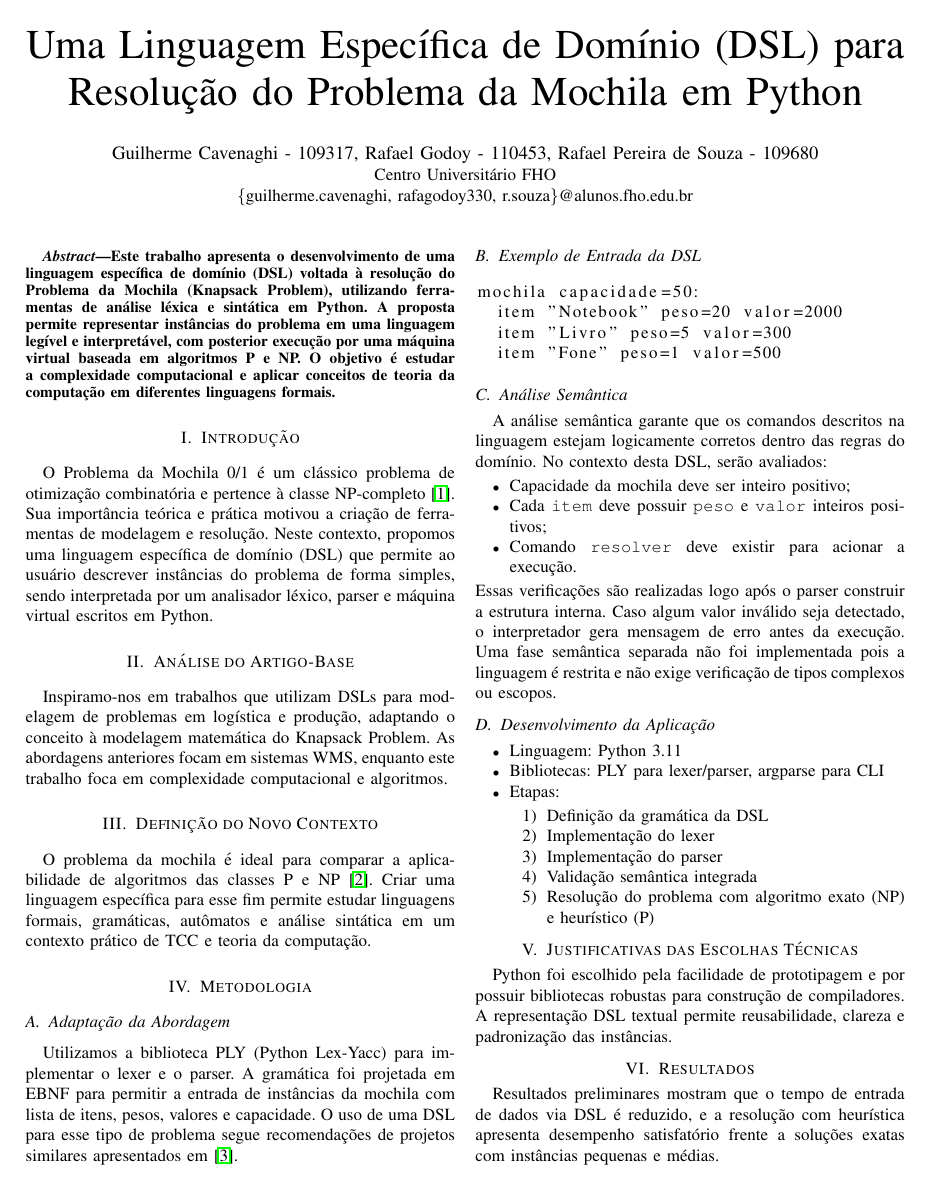
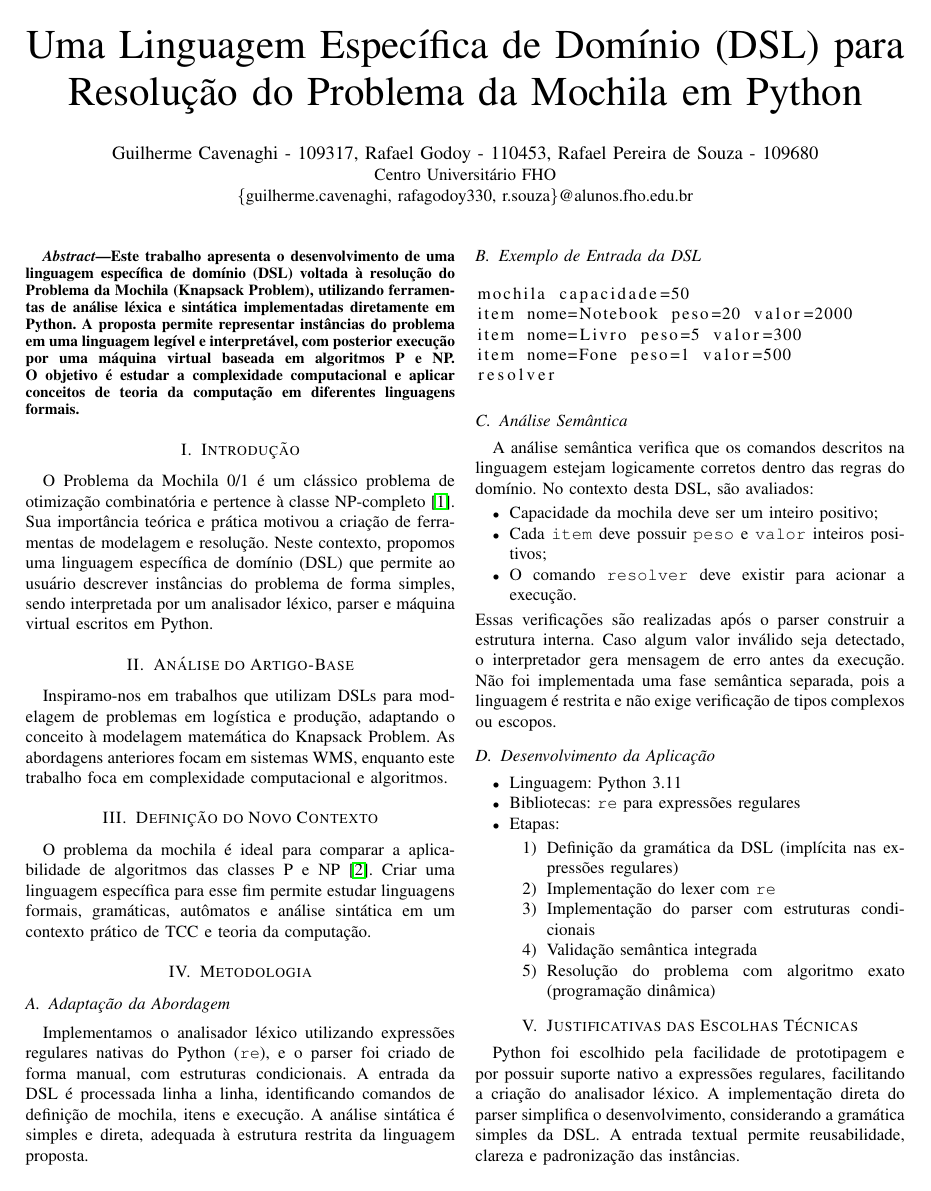
Before and after one commit to Guilherme-del/uniararas, a LaTeX paper (python/teoriaCompiladores/n2/overleaf/main.tex): page 1 of 2. Compiled offline with pdfLaTeX.

Commit message:
fix: refine abstract and methodology sections for clarity and precision

```diff
--- a/python/teoriaCompiladores/n2/overleaf/main.tex
+++ b/python/teoriaCompiladores/n2/overleaf/main.tex
@@ -19,7 +19,7 @@
 \maketitle
 
 \begin{abstract}
-Este trabalho apresenta o desenvolvimento de uma linguagem específica de domínio (DSL) voltada à resolução do Problema da Mochila (Knapsack Problem), utilizando ferramentas de análise léxica e sintática em Python. A proposta permite representar instâncias do problema em uma linguagem legível e interpretável, com posterior execução por uma máquina virtual baseada em algoritmos P e NP. O objetivo é estudar a complexidade computacional e aplicar conceitos de teoria da computação em diferentes linguagens formais.
+Este trabalho apresenta o desenvolvimento de uma linguagem específica de domínio (DSL) voltada à resolução do Problema da Mochila (Knapsack Problem), utilizando ferramentas de análise léxica e sintática implementadas diretamente em Python. A proposta permite representar instâncias do problema em uma linguagem legível e interpretável, com posterior execução por uma máquina virtual baseada em algoritmos P e NP. O objetivo é estudar a complexidade computacional e aplicar conceitos de teoria da computação em diferentes linguagens formais.
 \end{abstract}
 
 \section{Introdução}
@@ -34,47 +34,48 @@ O problema da mochila é ideal para comparar a aplicabilidade de algoritmos das
 \section{Metodologia}
 
 \subsection{Adaptação da Abordagem}
-Utilizamos a biblioteca PLY (Python Lex-Yacc) para implementar o lexer e o parser. A gramática foi projetada em EBNF para permitir a entrada de instâncias da mochila com lista de itens, pesos, valores e capacidade. O uso de uma DSL para esse tipo de problema segue recomendações de projetos similares apresentados em \cite{mernik2005dsl}.
+Implementamos o analisador léxico utilizando expressões regulares nativas do Python (\texttt{re}), e o parser foi criado de forma manual, com estruturas condicionais. A entrada da DSL é processada linha a linha, identificando comandos de definição de mochila, itens e execução. A análise sintática é simples e direta, adequada à estrutura restrita da linguagem proposta.
 
 \subsection{Exemplo de Entrada da DSL}
 \begin{lstlisting}
-mochila capacidade=50:
-  item "Notebook" peso=20 valor=2000
-  item "Livro" peso=5 valor=300
-  item "Fone" peso=1 valor=500
+mochila capacidade=50
+item nome=Notebook peso=20 valor=2000
+item nome=Livro peso=5 valor=300
+item nome=Fone peso=1 valor=500
+resolver
 \end{lstlisting}
 
 \subsection{Análise Semântica}
-A análise semântica garante que os comandos descritos na linguagem estejam logicamente corretos dentro das regras do domínio. No contexto desta DSL, serão avaliados:
+A análise semântica verifica que os comandos descritos na linguagem estejam logicamente corretos dentro das regras do domínio. No contexto desta DSL, são avaliados:
 \begin{itemize}
-    \item Capacidade da mochila deve ser inteiro positivo;
+    \item Capacidade da mochila deve ser um inteiro positivo;
     \item Cada \texttt{item} deve possuir \texttt{peso} e \texttt{valor} inteiros positivos;
-    \item Comando \texttt{resolver} deve existir para acionar a execução.
+    \item O comando \texttt{resolver} deve existir para acionar a execução.
 \end{itemize}
-Essas verificações são realizadas logo após o parser construir a estrutura interna. Caso algum valor inválido seja detectado, o interpretador gera mensagem de erro antes da execução. Uma fase semântica separada não foi implementada pois a linguagem é restrita e não exige verificação de tipos complexos ou escopos.
+Essas verificações são realizadas após o parser construir a estrutura interna. Caso algum valor inválido seja detectado, o interpretador gera mensagem de erro antes da execução. Não foi implementada uma fase semântica separada, pois a linguagem é restrita e não exige verificação de tipos complexos ou escopos.
 
 \subsection{Desenvolvimento da Aplicação}
 \begin{itemize}
     \item Linguagem: Python 3.11
-    \item Bibliotecas: PLY para lexer/parser, argparse para CLI
+    \item Bibliotecas: \texttt{re} para expressões regulares
     \item Etapas:
     \begin{enumerate}
-        \item Definição da gramática da DSL
-        \item Implementação do lexer
-        \item Implementação do parser
+        \item Definição da gramática da DSL (implícita nas expressões regulares)
+        \item Implementação do lexer com \texttt{re}
+        \item Implementação do parser com estruturas condicionais
         \item Validação semântica integrada
-        \item Resolução do problema com algoritmo exato (NP) e heurístico (P)
+        \item Resolução do problema com algoritmo exato (programação dinâmica)
     \end{enumerate}
 \end{itemize}
 
 \section{Justificativas das Escolhas Técnicas}
-Python foi escolhido pela facilidade de prototipagem e por possuir bibliotecas robustas para construção de compiladores. A representação DSL textual permite reusabilidade, clareza e padronização das instâncias.
+Python foi escolhido pela facilidade de prototipagem e por possuir suporte nativo a expressões regulares, facilitando a criação do analisador léxico. A implementação direta do parser simplifica o desenvolvimento, considerando a gramática simples da DSL. A entrada textual permite reusabilidade, clareza e padronização das instâncias.
 
 \section{Resultados}
-Resultados preliminares mostram que o tempo de entrada de dados via DSL é reduzido, e a resolução com heurística apresenta desempenho satisfatório frente a soluções exatas com instâncias pequenas e médias.
+Resultados preliminares mostram que o tempo de entrada de dados via DSL é reduzido, e a resolução com programação dinâmica apresenta desempenho satisfatório em instâncias pequenas e médias.
 
 \section{Conclusão}
-A implementação da DSL permitiu explorar de maneira prática conceitos da teoria da computação, em especial linguagens formais e classes de complexidade. O projeto é extensível para resolução de outros problemas NP-Completo.
+A implementação da DSL permitiu explorar de maneira prática conceitos da teoria da computação, em especial linguagens formais e classes de complexidade. O projeto é extensível para resolução de outros problemas NP-completo.
 
 \section*{Repositório}
 Disponível em: \href{https://github.com/Guilherme-del/uniararas/tree/master/python/teoriaCompiladores/n2}{GitHub}
```
